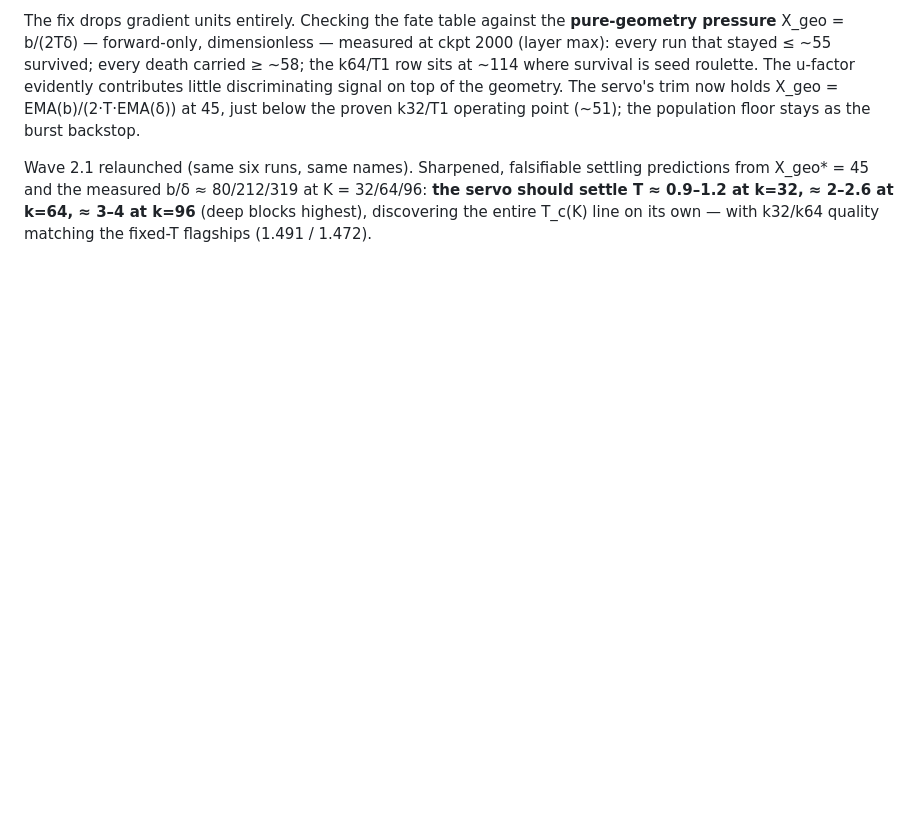
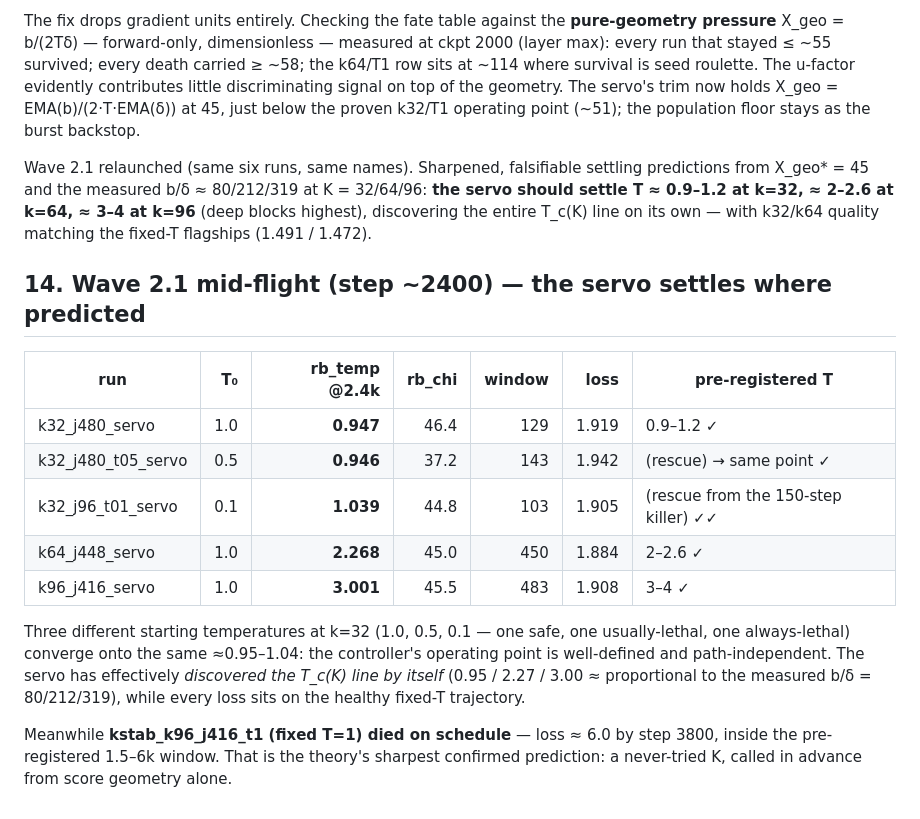
Before and after one commit to labofdoubt/weight-sparsity, a Markdown page: docs/rblapsum-kappa-stability.md, the part around the change. Rendered like a GitHub page; blank space fills up the shorter version.

Commit message:
docs: kappa notebook -- servo settles on the predicted T_c(K) line; k96 fixed-T dies on schedule
Co-Authored-By: Claude Opus 4.8 <noreply@anthropic.com>

```diff
--- a/docs/rblapsum-kappa-stability.md
+++ b/docs/rblapsum-kappa-stability.md
@@ -436,3 +436,25 @@ K = 32/64/96: **the servo should settle T ≈ 0.9–1.2 at k=32, ≈ 2–2.6 at
 k=64, ≈ 3–4 at k=96** (deep blocks highest), discovering the entire
 T_c(K) line on its own — with k32/k64 quality matching the fixed-T
 flagships (1.491 / 1.472).
+
+## 14. Wave 2.1 mid-flight (step ~2400) — the servo settles where predicted
+
+| run | T₀ | rb_temp @2.4k | rb_chi | window | loss | pre-registered T |
+|---|--:|--:|--:|--:|--:|---|
+| k32_j480_servo | 1.0 | **0.947** | 46.4 | 129 | 1.919 | 0.9–1.2 ✓ |
+| k32_j480_t05_servo | 0.5 | **0.946** | 37.2 | 143 | 1.942 | (rescue) → same point ✓ |
+| k32_j96_t01_servo | 0.1 | **1.039** | 44.8 | 103 | 1.905 | (rescue from the 150-step killer) ✓✓ |
+| k64_j448_servo | 1.0 | **2.268** | 45.0 | 450 | 1.884 | 2–2.6 ✓ |
+| k96_j416_servo | 1.0 | **3.001** | 45.5 | 483 | 1.908 | 3–4 ✓ |
+
+Three different starting temperatures at k=32 (1.0, 0.5, 0.1 — one safe,
+one usually-lethal, one always-lethal) converge onto the same ≈0.95–1.04:
+the controller's operating point is well-defined and path-independent. The
+servo has effectively *discovered the T_c(K) line by itself* (0.95 / 2.27 /
+3.00 ≈ proportional to the measured b/δ = 80/212/319), while every loss
+sits on the healthy fixed-T trajectory.
+
+Meanwhile **kstab_k96_j416_t1 (fixed T=1) died on schedule** — loss ≈ 6.0
+by step 3800, inside the pre-registered 1.5–6k window. That is the
+theory's sharpest confirmed prediction: a never-tried K, called in advance
+from score geometry alone.
```
